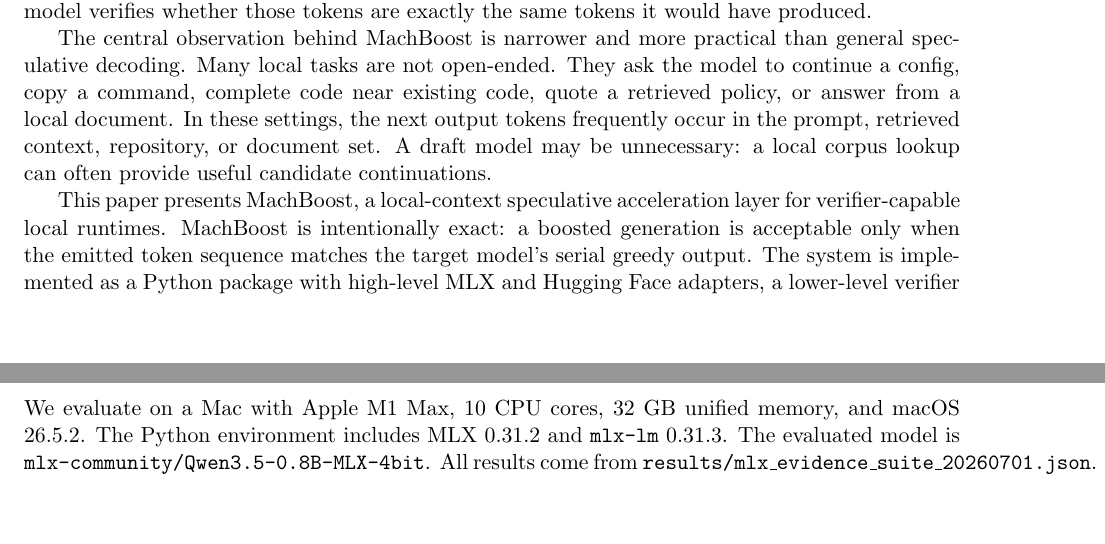
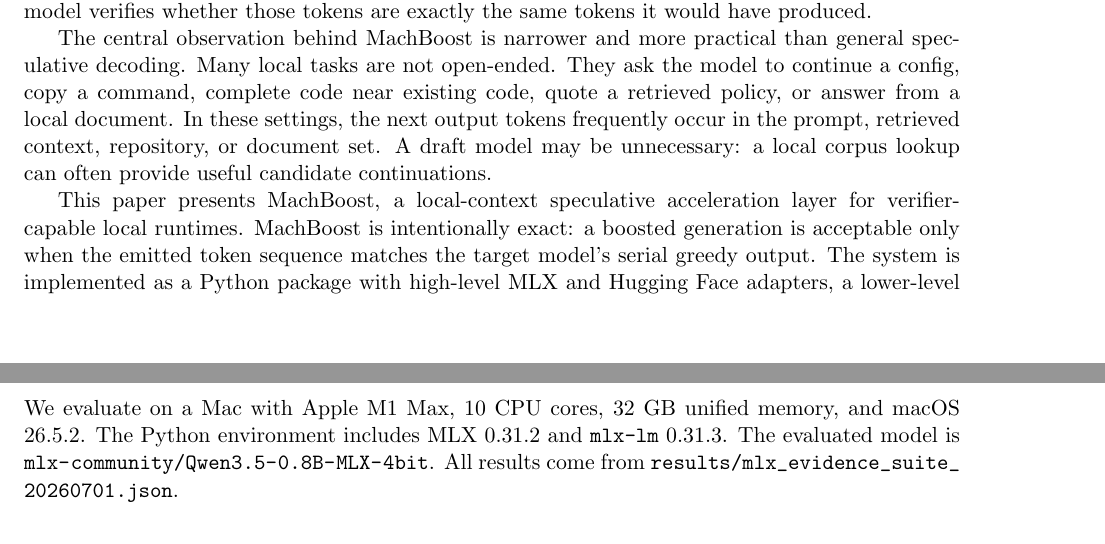
Before and after one commit to VistritPandey/machboost, a LaTeX paper (paper/machboost.tex): two parts of pages 1 and 4 of 7, joined at a grey line, cut so that both start at the same text. Compiled offline with pdfLaTeX.

Commit message:
Improve paper PDF line breaking

```diff
--- a/paper/machboost.tex
+++ b/paper/machboost.tex
@@ -5,7 +5,10 @@
 \usepackage{hyperref}
 \usepackage{amsmath}
 \usepackage{enumitem}
+\usepackage{url}
 \usepackage{xcolor}
+
+\setlength{\emergencystretch}{3em}
 
 \hypersetup{
   colorlinks=true,
@@ -111,7 +114,7 @@
 
 \section{Evaluation}
 \subsection{Setup}
-We evaluate on a Mac with Apple M1 Max, 10 CPU cores, 32 GB unified memory, and macOS 26.5.2. The Python environment includes MLX 0.31.2 and \texttt{mlx-lm} 0.31.3. The evaluated model is \texttt{mlx-community/Qwen3.5-0.8B-MLX-4bit}. All results come from \texttt{results/mlx\_evidence\_suite\_20260701.json}.
+We evaluate on a Mac with Apple M1 Max, 10 CPU cores, 32 GB unified memory, and macOS 26.5.2. The Python environment includes MLX 0.31.2 and \texttt{mlx-lm} 0.31.3. The evaluated model is \path{mlx-community/Qwen3.5-0.8B-MLX-4bit}. All results come from \path{results/mlx_evidence_suite_20260701.json}.
 
 The suite contains seven fixture families with five fresh nonce-bearing repeats each: policy continuation, structured JSON continuation, retrieval-style answering, code completion, repository command quote, creative open-ended generation, and short answer. Each run generates up to 24 tokens. The positive fixtures are designed to have real local-context overlap; the creative and short-answer fixtures are negative controls.
 
```
